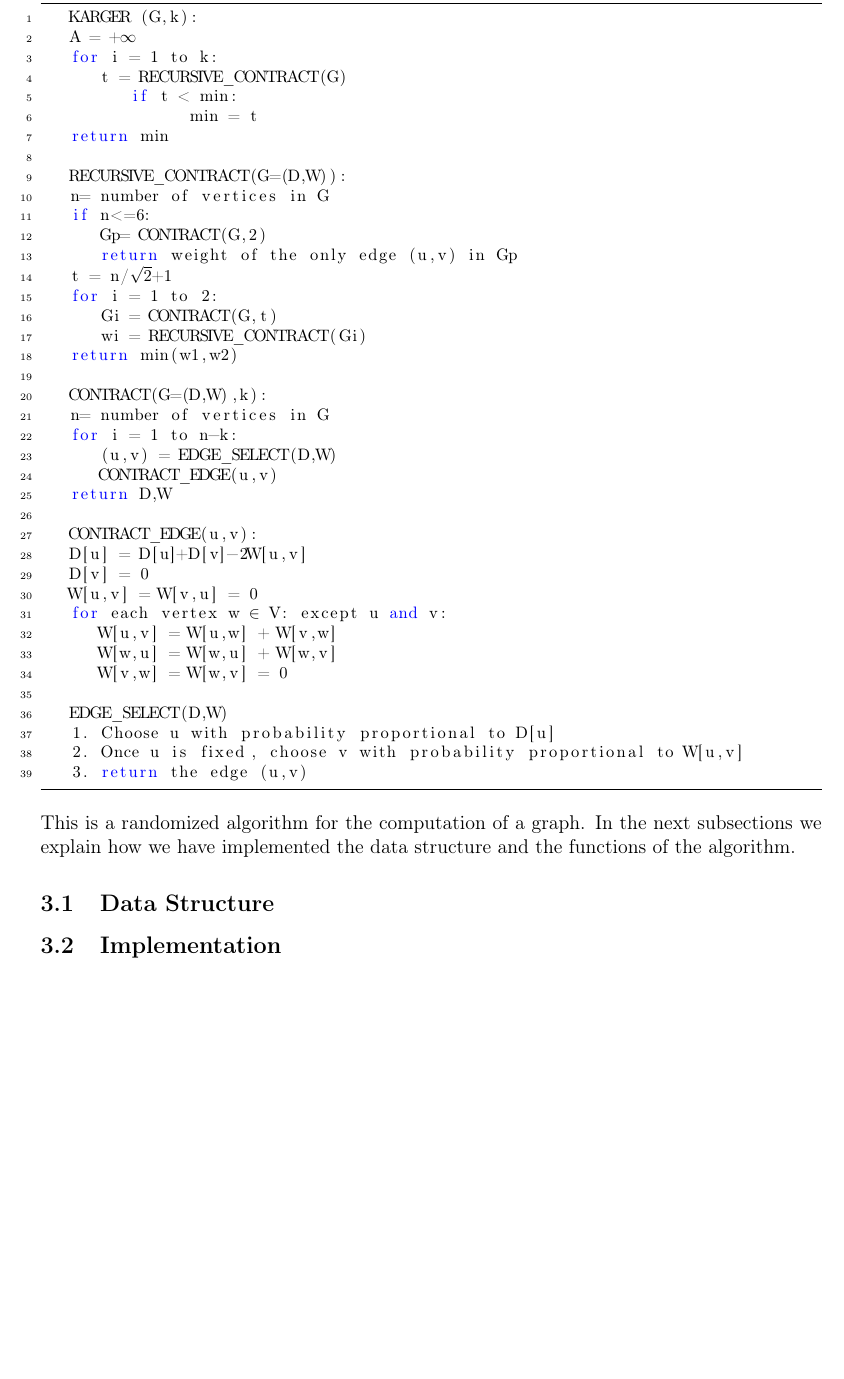
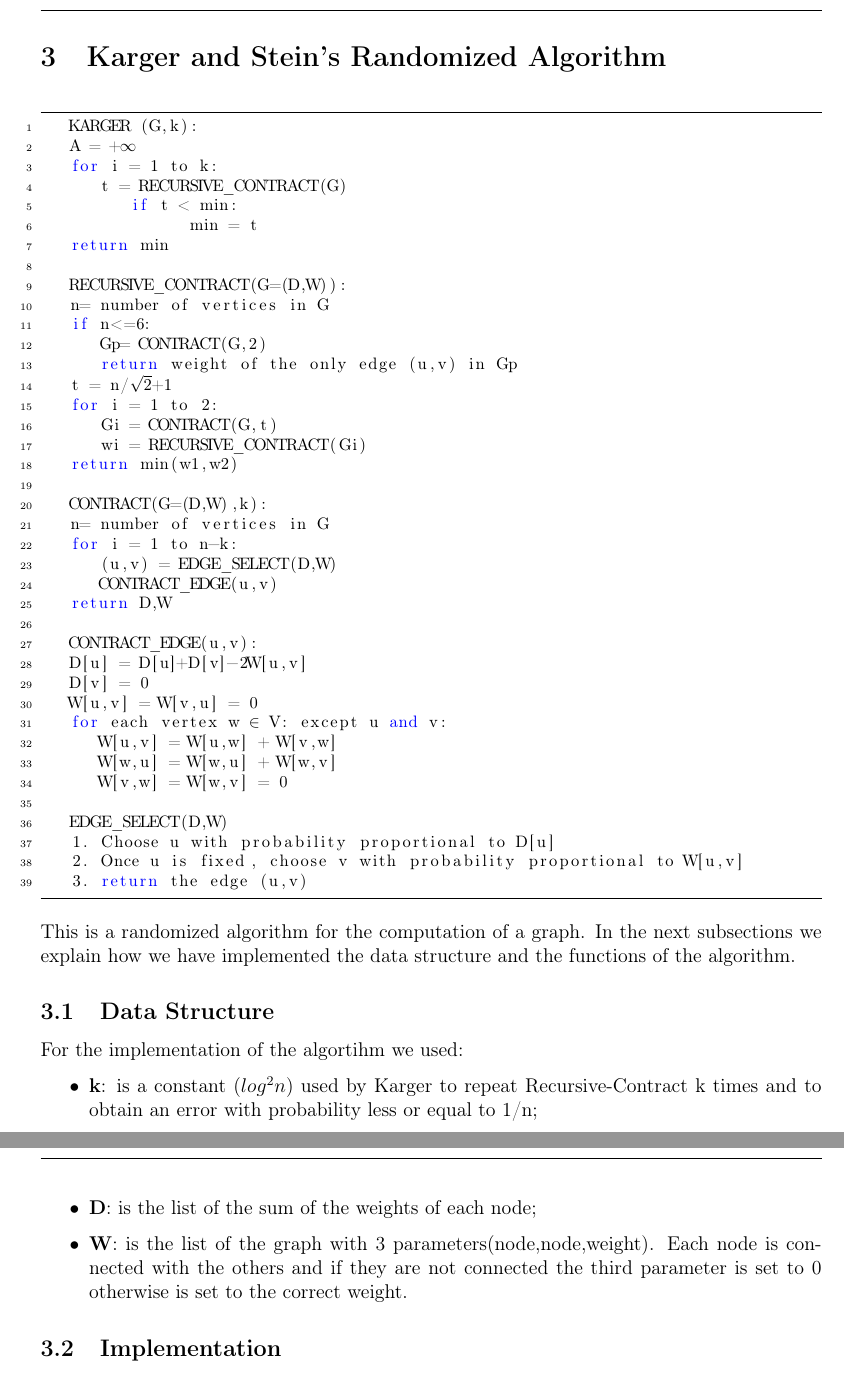
Before and after one commit to matteobudai/advancedalgorithms-assignment3, a LaTeX document (relation/relation.tex, which reads relation/Res/Sections/kargerstein.tex): part of page 5 of 7 before the commit and two parts of pages 5 and 6 of 8 after it, the two joined at a grey line, cut at the place of the change, the shorter picture padded with empty space. Compiled offline with pdfLaTeX.

Commit message:
data structure karger

```diff
--- a/relation/Res/Sections/kargerstein.tex
+++ b/relation/Res/Sections/kargerstein.tex
@@ -48,6 +48,13 @@ In the next subsections we explain how we have implemented the data structure an
 
 
 \subsection{Data Structure}
+For the implementation of the algortihm we used:
+\begin{itemize}
+	\item  \textbf{k}: is a constant ($log^2n$) used by Karger to repeat Recursive-Contract k times and to obtain an error with probability less or equal to 1/n;
+	\item  \textbf{V}: is the list of nodes;
+	\item  \textbf{D}: is the list of the sum of the weights of each node;
+	\item  \textbf{W}: is the list of the graph with 3 parameters(node,node,weight). Each node is connected with the others and if they are not connected the third parameter is set to 0 otherwise is set to the correct weight.
+\end{itemize}
 
 
 \subsection{Implementation}
```
Also changed, not shown: relation/relation.pdf.
